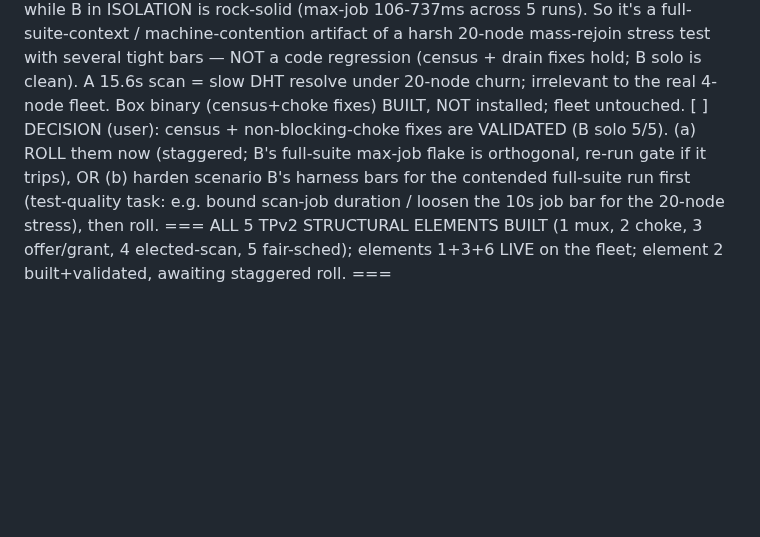
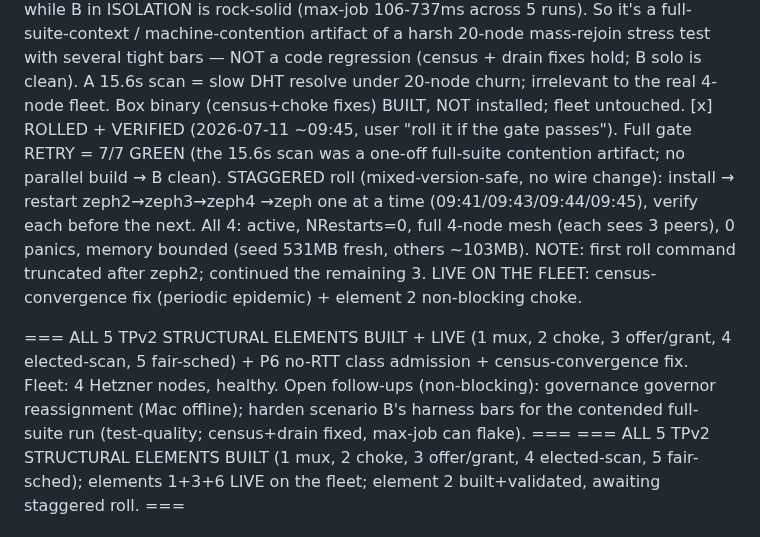
Before and after one commit to craft-ec/zephcraft, a Markdown page: .claude/feature-progress.md, the part around the change. Rendered like a GitHub page; blank space fills up the shorter version.

Commit message:
docs: census fix + non-blocking choke ROLLED to fleet — all 5 TPv2 elements live

```diff
--- a/.claude/feature-progress.md
+++ b/.claude/feature-progress.md
@@ -160,10 +160,18 @@ the next candidate in. K governable later (minimal-kernel: mechanism native, pol
     20-node mass-rejoin stress test with several tight bars — NOT a code regression (census + drain
     fixes hold; B solo is clean). A 15.6s scan = slow DHT resolve under 20-node churn; irrelevant to
     the real 4-node fleet. Box binary (census+choke fixes) BUILT, NOT installed; fleet untouched.
-[ ] DECISION (user): census + non-blocking-choke fixes are VALIDATED (B solo 5/5). (a) ROLL them now
-    (staggered; B's full-suite max-job flake is orthogonal, re-run gate if it trips), OR (b) harden
-    scenario B's harness bars for the contended full-suite run first (test-quality task: e.g. bound
-    scan-job duration / loosen the 10s job bar for the 20-node stress), then roll.
+[x] ROLLED + VERIFIED (2026-07-11 ~09:45, user "roll it if the gate passes"). Full gate RETRY =
+    7/7 GREEN (the 15.6s scan was a one-off full-suite contention artifact; no parallel build → B
+    clean). STAGGERED roll (mixed-version-safe, no wire change): install → restart zeph2→zeph3→zeph4
+    →zeph one at a time (09:41/09:43/09:44/09:45), verify each before the next. All 4: active,
+    NRestarts=0, full 4-node mesh (each sees 3 peers), 0 panics, memory bounded (seed 531MB fresh,
+    others ~103MB). NOTE: first roll command truncated after zeph2; continued the remaining 3.
+    LIVE ON THE FLEET: census-convergence fix (periodic epidemic) + element 2 non-blocking choke.
+
+=== ALL 5 TPv2 STRUCTURAL ELEMENTS BUILT + LIVE (1 mux, 2 choke, 3 offer/grant, 4 elected-scan,
+5 fair-sched) + P6 no-RTT class admission + census-convergence fix. Fleet: 4 Hetzner nodes, healthy.
+Open follow-ups (non-blocking): governance governor reassignment (Mac offline); harden scenario B's
+harness bars for the contended full-suite run (test-quality; census+drain fixed, max-job can flake). ===
 === ALL 5 TPv2 STRUCTURAL ELEMENTS BUILT (1 mux, 2 choke, 3 offer/grant, 4 elected-scan, 5 fair-sched);
 elements 1+3+6 LIVE on the fleet; element 2 built+validated, awaiting staggered roll. ===
 
```
